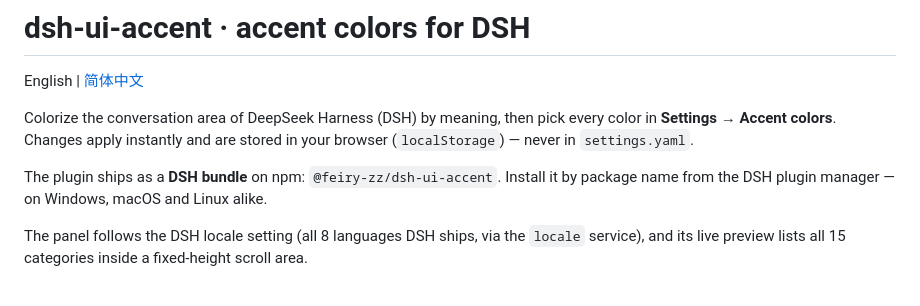
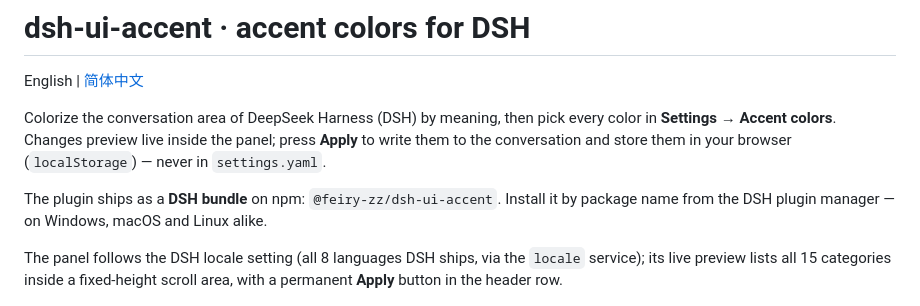
Before and after one commit to Feiry-zZ/dsh-ui-accent, a Markdown page: README.en.md, the part around one of its changes. Rendered like a GitHub page.

```diff
--- a/README.en.md
+++ b/README.en.md
@@ -2,11 +2,11 @@
 
 English | [简体中文](./README.md)
 
-Colorize the conversation area of DeepSeek Harness (DSH) by meaning, then pick every color in **Settings → Accent colors**. Changes apply instantly and are stored in your browser (`localStorage`) — never in `settings.yaml`.
+Colorize the conversation area of DeepSeek Harness (DSH) by meaning, then pick every color in **Settings → Accent colors**. Changes preview live inside the panel; press **Apply** to write them to the conversation and store them in your browser (`localStorage`) — never in `settings.yaml`.
 
 The plugin ships as a **DSH bundle** on npm: `@feiry-zz/dsh-ui-accent`. Install it by package name from the DSH plugin manager — on Windows, macOS and Linux alike.
 
-The panel follows the DSH locale setting (all 8 languages DSH ships, via the `locale` service), and its live preview lists all 15 categories inside a fixed-height scroll area.
+The panel follows the DSH locale setting (all 8 languages DSH ships, via the `locale` service); its live preview lists all 15 categories inside a fixed-height scroll area, with a permanent **Apply** button in the header row.
 
 ![Effect preview](./preview/preview-en.png)
 
```
Also changed, not shown: other parts of README.en.md (+10 -8 lines), AGENTS.md (+8 -6 lines), README.md (+12 -10 lines), preview/panel-en.png, preview/panel.png, 6 other files.
